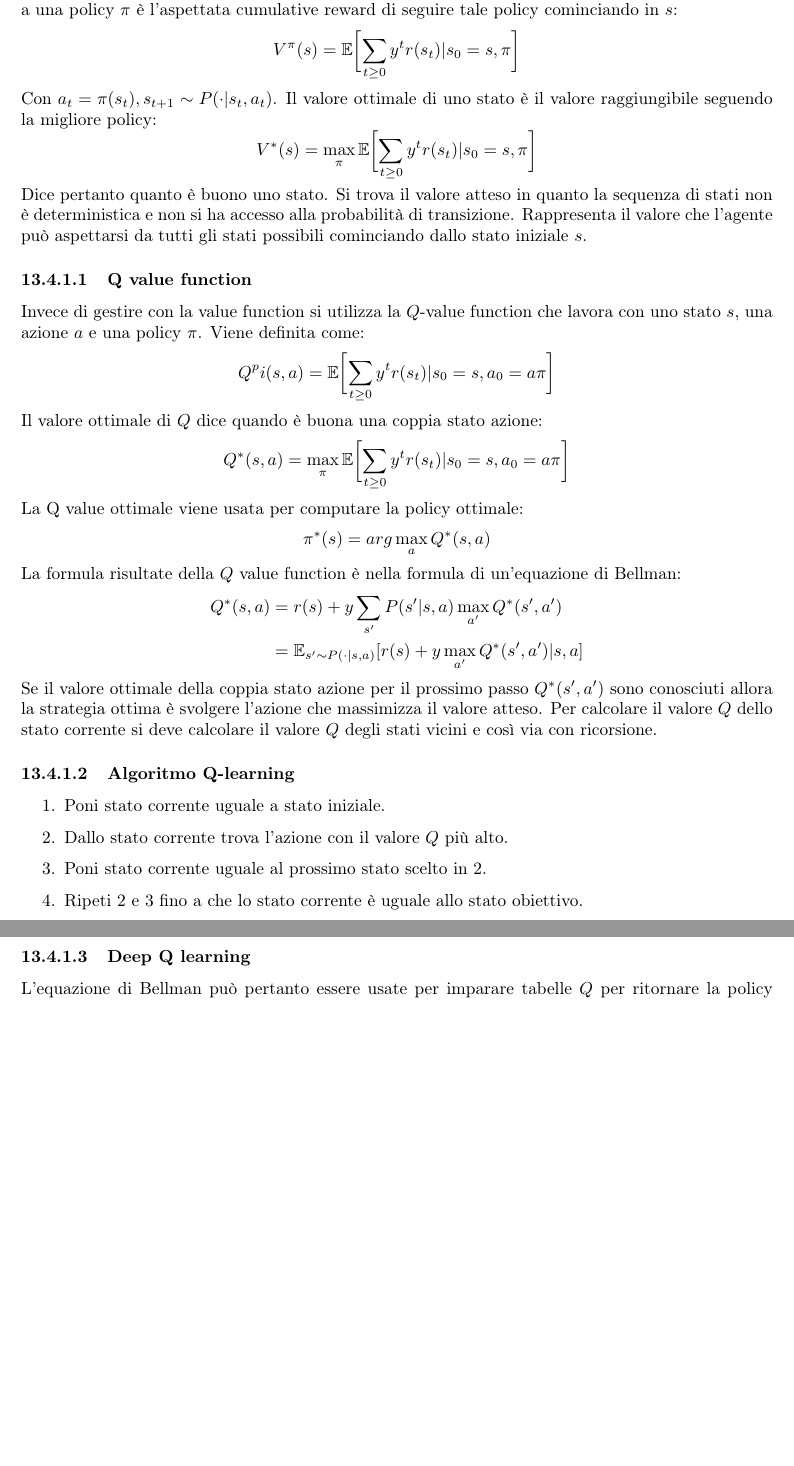
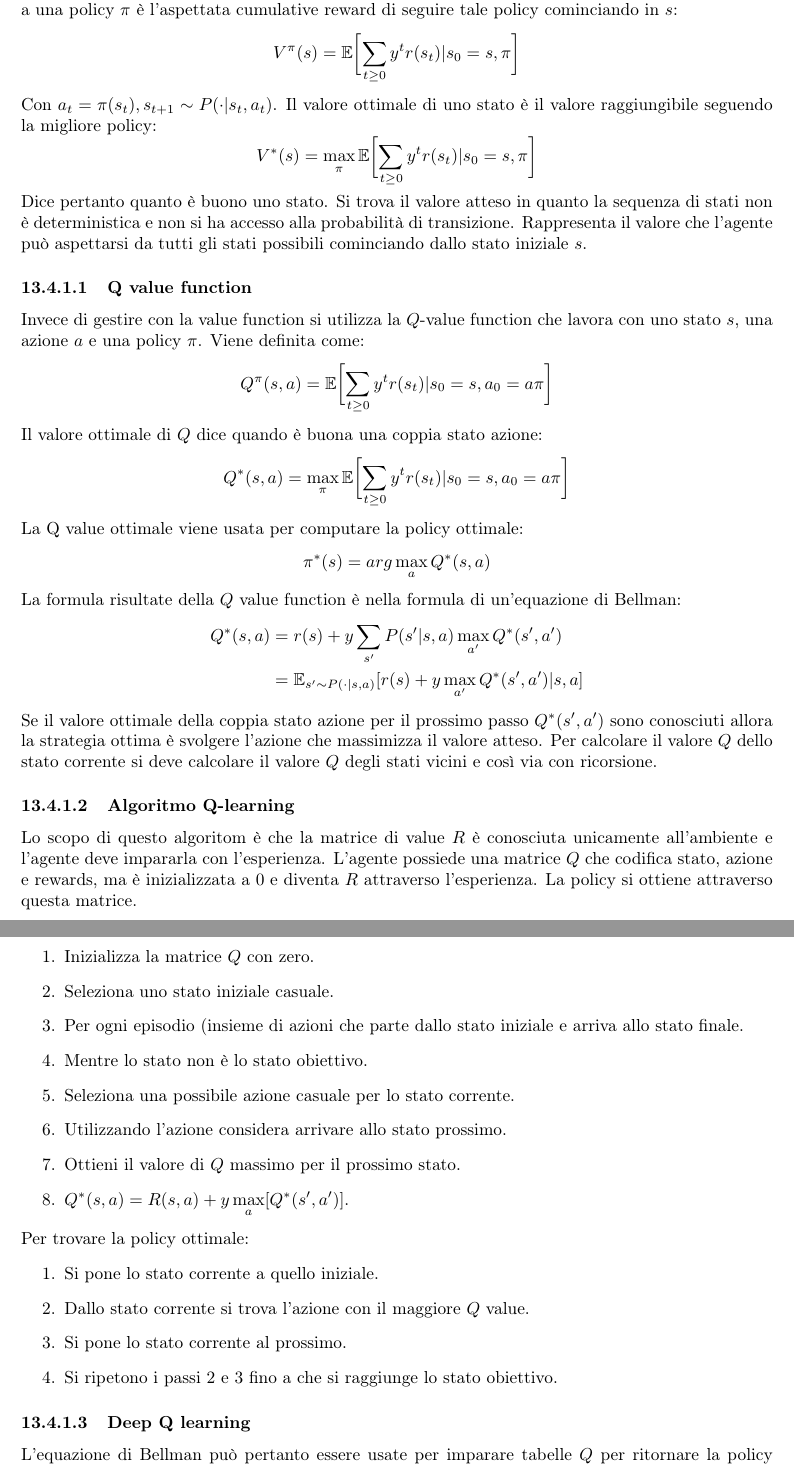
Before and after one commit to giacThePhantom/intro2ml, a LaTeX book (Principal.tex, which reads Chapters/13_ReinforcementLearning.tex): two parts of pages 75 and 76 of 77 before the commit and two parts of pages 75 and 76 of 78 after it, joined at a grey line, cut so that both start at the same text, the shorter picture padded with empty space. Compiled offline with pdfLaTeX.

Commit message:
Correction until chapter 13 slide lec16 done

```diff
--- a/Chapters/13_ReinforcementLearning.tex
+++ b/Chapters/13_ReinforcementLearning.tex
@@ -110,7 +112,7 @@ Per RL si trovano due approcci principali:
 		\subsubsection{Q value function}
 		Invece di gestire con la value function si utilizza la $Q$-value function che lavora con uno stato $s$, una azione $a$ e una policy $\pi$.
 		Viene definita come:
-		$$Q^pi(s,a) = \mathbb{E}\biggl[\sum\limits_{t\ge 0} y^tr(s_t)|s_0 = s,a_0 = a\pi\biggr]$$
+		$$Q^\pi(s,a) = \mathbb{E}\biggl[\sum\limits_{t\ge 0} y^tr(s_t)|s_0 = s,a_0 = a\pi\biggr]$$
 		Il valore ottimale di $Q$ dice quando \`e buona una coppia stato azione:
 		$$Q^*(s,a) =\max_\pi\mathbb{E}\biggl[\sum\limits_{t\ge 0} y^tr(s_t)|s_0 = s,a_0 = a\pi\biggr]$$
 		La Q value ottimale viene usata per computare la policy ottimale:
@@ -124,11 +126,25 @@ Per RL si trovano due approcci principali:
 		Per calcolare il valore $Q$ dello stato corrente si deve calcolare il valore $Q$ degli stati vicini e cos\`i via con ricorsione.
 
 		\subsubsection{Algoritmo Q-learning}
+		Lo scopo di questo algoritom \`e che la matrice di value $R$ \`e conosciuta unicamente all'ambiente e l'agente deve impararla con l'esperienza.
+		L'agente possiede una matrice $Q$ che codifica stato, azione e rewards, ma \`e inizializzata a $0$ e diventa $R$ attraverso l'esperienza.
+		La policy si ottiene attraverso questa matrice.
 		\begin{enumerate}
-			\item Poni stato corrente uguale a stato iniziale.
-			\item Dallo stato corrente trova l'azione con il valore $Q$ pi\`u alto.
-			\item Poni stato corrente uguale al prossimo stato scelto in $2$.
-			\item Ripeti $2$ e $3$ fino a che lo stato corrente \`e uguale allo stato obiettivo.
+			\item Inizializza la matrice $Q$ con zero.
+			\item Seleziona uno stato iniziale casuale.
+			\item Per ogni episodio (insieme di azioni che parte dallo stato iniziale e arriva allo stato finale.
+			\item Mentre lo stato non \`e lo stato obiettivo.
+			\item Seleziona una possibile azione casuale per lo stato corrente.
+			\item Utilizzando l'azione considera arrivare allo stato prossimo.
+			\item Ottieni il valore di $Q$ massimo per il prossimo stato.
+			\item $Q^*(s,a) = R(s,a)+y\max\limits_a[Q^*(s',a')]$.
+		\end{enumerate}
+		Per trovare la policy ottimale:
+		\begin{enumerate}
+			\item Si pone lo stato corrente a quello iniziale.
+			\item Dallo stato corrente si trova l'azione con il maggiore $Q$ value.
+			\item Si pone lo stato corrente al prossimo.
+			\item Si ripetono i passi $2$ e $3$ fino a che si raggiunge lo stato obiettivo.
 		\end{enumerate}
 
 		\subsubsection{Deep Q learning}
```
Also changed, not shown: Chapters/13_ReinforcementLearning.tex (20 more changed lines), 4 other files.
